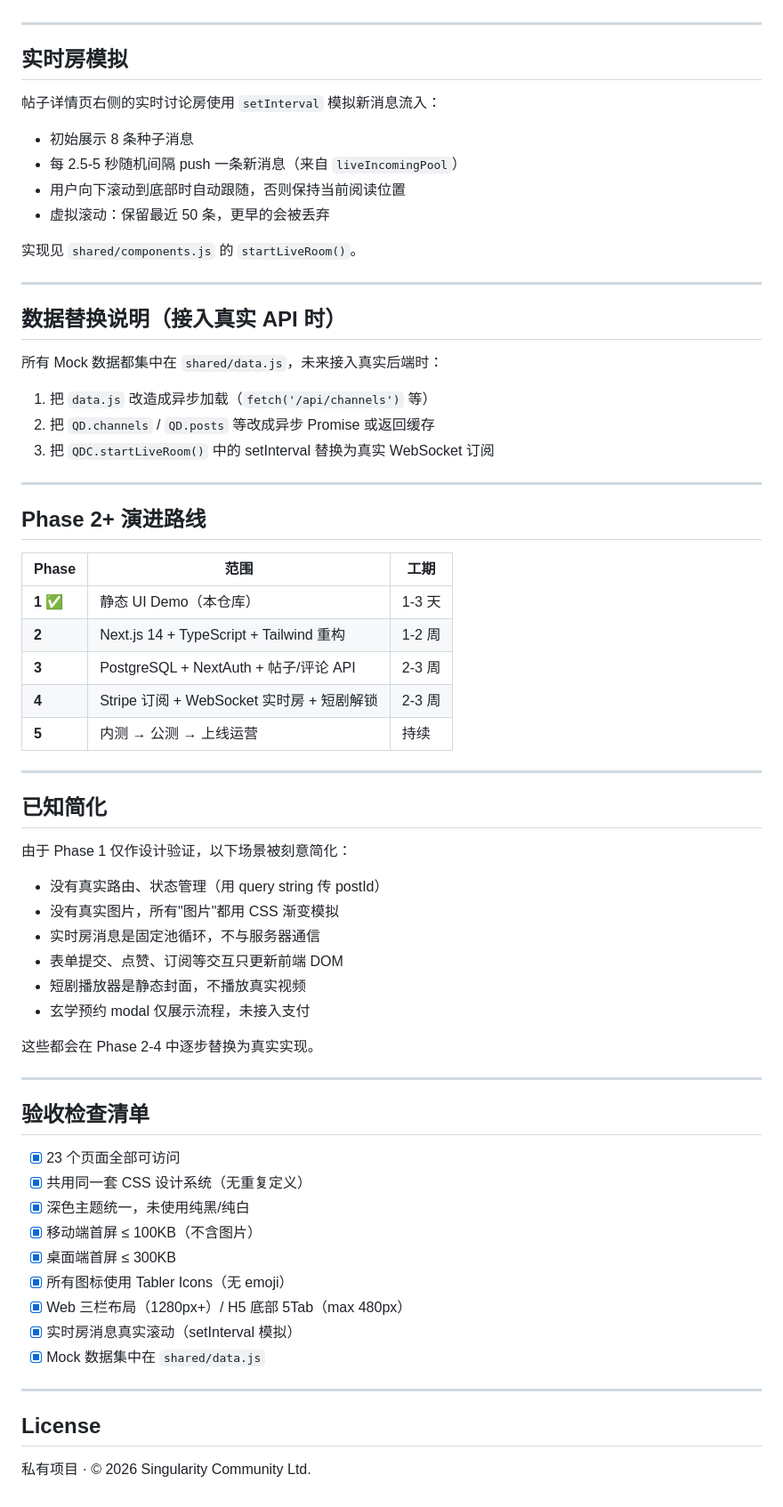
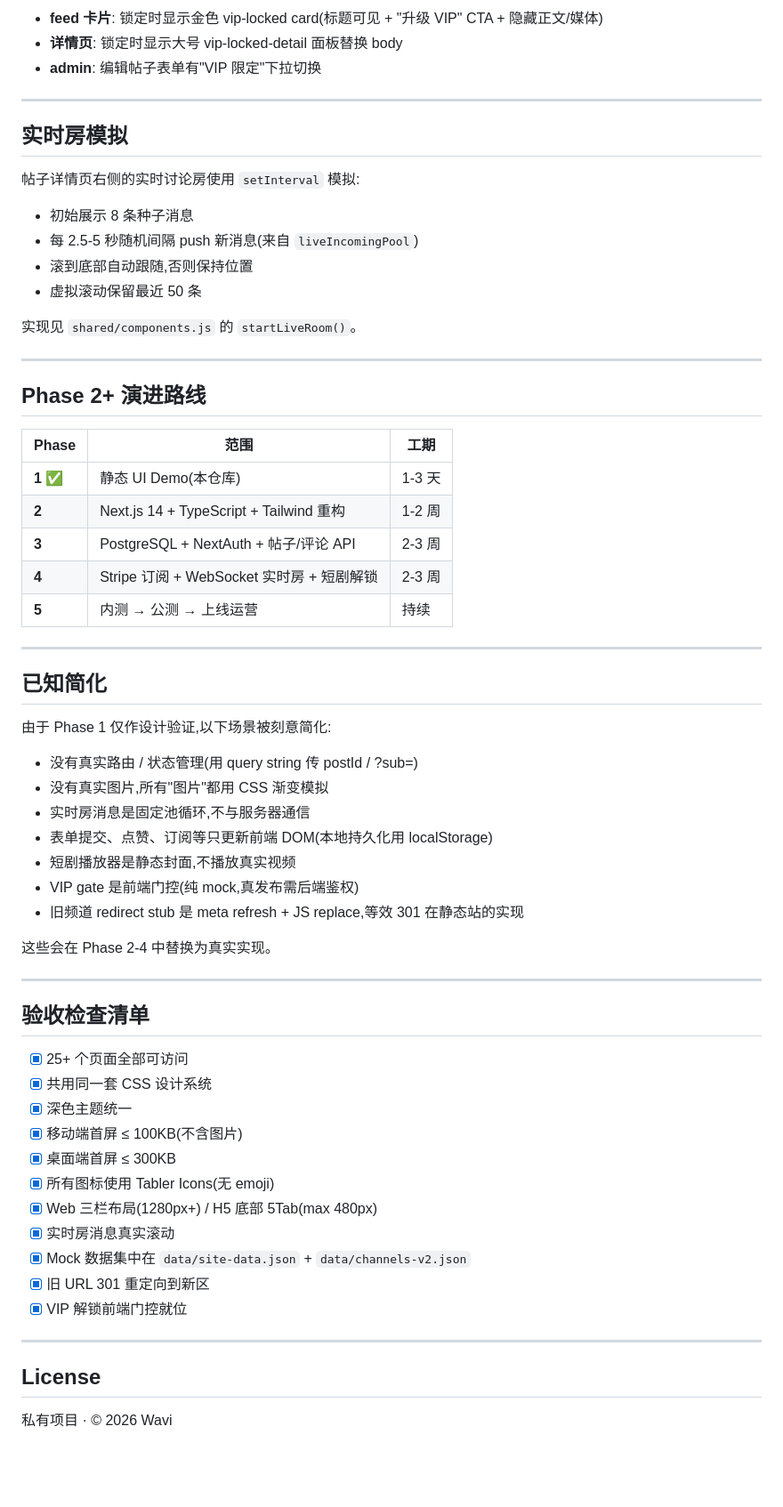
Before and after one commit to guojinggege/qidian-web-h5, a Markdown page: README.md, the part around one of its changes. Shown at 89% size. Drawn GitHub-style; blank space fills up the shorter version.

```diff
--- a/README.md
+++ b/README.md
@@ -94,25 +178,18 @@ ai-web-platform/
+- **feed 卡片**: 锁定时显示金色 vip-locked card(标题可见 + "升级 VIP" CTA + 隐藏正文/媒体)
+- **详情页**: 锁定时显示大号 vip-locked-detail 面板替换 body
+- **admin**: 编辑帖子表单有"VIP 限定"下拉切换
 
 ---
 
 ## 实时房模拟
 
-帖子详情页右侧的实时讨论房使用 `setInterval` 模拟新消息流入：
+帖子详情页右侧的实时讨论房使用 `setInterval` 模拟:
 - 初始展示 8 条种子消息
-- 每 2.5-5 秒随机间隔 push 一条新消息（来自 `liveIncomingPool`）
-- 用户向下滚动到底部时自动跟随，否则保持当前阅读位置
-- 虚拟滚动：保留最近 50 条，更早的会被丢弃
+- 每 2.5-5 秒随机间隔 push 新消息(来自 `liveIncomingPool`)
+- 滚到底部自动跟随,否则保持位置
+- 虚拟滚动保留最近 50 条
 
 实现见 `shared/components.js` 的 `startLiveRoom()`。
-
----
-
-## 数据替换说明（接入真实 API 时）
-
-所有 Mock 数据都集中在 `shared/data.js`，未来接入真实后端时：
-
-1. 把 `data.js` 改造成异步加载（`fetch('/api/channels')` 等）
-2. 把 `QD.channels` / `QD.posts` 等改成异步 Promise 或返回缓存
-3. 把 `QDC.startLiveRoom()` 中的 setInterval 替换为真实 WebSocket 订阅
 
 ---
 
@@ -120,7 +197,7 @@ ai-web-platform/
 
 | Phase | 范围 | 工期 |
 |-------|------|-----|
-| **1** ✅ | 静态 UI Demo（本仓库） | 1-3 天 |
+| **1** ✅ | 静态 UI Demo(本仓库) | 1-3 天 |
 | **2** | Next.js 14 + TypeScript + Tailwind 重构 | 1-2 周 |
 | **3** | PostgreSQL + NextAuth + 帖子/评论 API | 2-3 周 |
 | **4** | Stripe 订阅 + WebSocket 实时房 + 短剧解锁 | 2-3 周 |
@@ -130,32 +207,35 @@ ai-web-platform/
 
 ## 已知简化
 
-由于 Phase 1 仅作设计验证，以下场景被刻意简化：
-- 没有真实路由、状态管理（用 query string 传 postId）
-- 没有真实图片，所有"图片"都用 CSS 渐变模拟
-- 实时房消息是固定池循环，不与服务器通信
-- 表单提交、点赞、订阅等交互只更新前端 DOM
-- 短剧播放器是静态封面，不播放真实视频
-- 玄学预约 modal 仅展示流程，未接入支付
+由于 Phase 1 仅作设计验证,以下场景被刻意简化:
+- 没有真实路由 / 状态管理(用 query string 传 postId / ?sub=)
+- 没有真实图片,所有"图片"都用 CSS 渐变模拟
+- 实时房消息是固定池循环,不与服务器通信
+- 表单提交、点赞、订阅等只更新前端 DOM(本地持久化用 localStorage)
+- 短剧播放器是静态封面,不播放真实视频
+- VIP gate 是前端门控(纯 mock,真发布需后端鉴权)
+- 旧频道 redirect stub 是 meta refresh + JS replace,等效 301 在静态站的实现
 
-这些都会在 Phase 2-4 中逐步替换为真实实现。
+这些会在 Phase 2-4 中替换为真实实现。
 
 ---
 
 ## 验收检查清单
 
-- [x] 23 个页面全部可访问
-- [x] 共用同一套 CSS 设计系统（无重复定义）
-- [x] 深色主题统一，未使用纯黑/纯白
-- [x] 移动端首屏 ≤ 100KB（不含图片）
+- [x] 25+ 个页面全部可访问
+- [x] 共用同一套 CSS 设计系统
+- [x] 深色主题统一
+- [x] 移动端首屏 ≤ 100KB(不含图片)
 - [x] 桌面端首屏 ≤ 300KB
-- [x] 所有图标使用 Tabler Icons（无 emoji）
-- [x] Web 三栏布局（1280px+）/ H5 底部 5Tab（max 480px）
-- [x] 实时房消息真实滚动（setInterval 模拟）
-- [x] Mock 数据集中在 `shared/data.js`
+- [x] 所有图标使用 Tabler Icons(无 emoji)
+- [x] Web 三栏布局(1280px+) / H5 底部 5Tab(max 480px)
+- [x] 实时房消息真实滚动
+- [x] Mock 数据集中在 `data/site-data.json` + `data/channels-v2.json`
+- [x] 旧 URL 301 重定向到新区
+- [x] VIP 解锁前端门控就位
 
 ---
 
 ## License
 
-私有项目 · © 2026 Singularity Community Ltd.
+私有项目 · © 2026 Wavi
```
Also changed, not shown: other parts of README.md (+130 -46 lines), PROJECT_CARD.md (added, +135 -0 lines), admin/README.md (+4 -4 lines).
